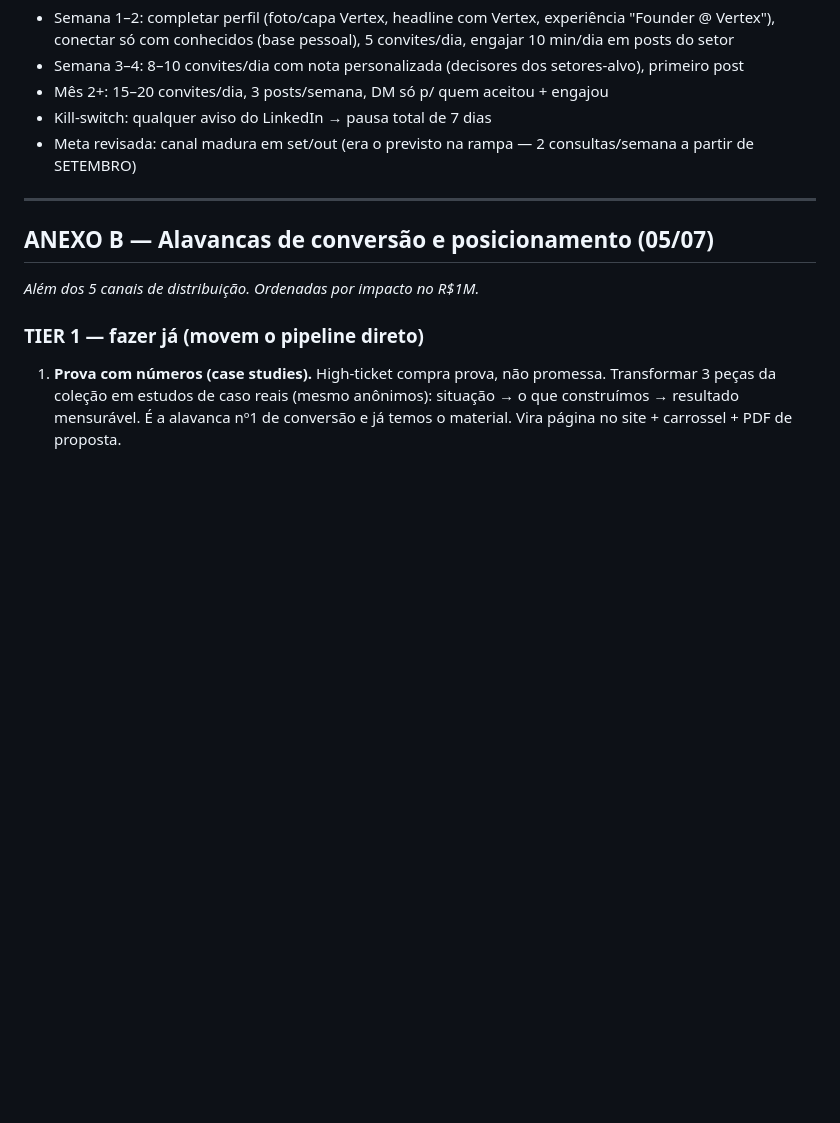
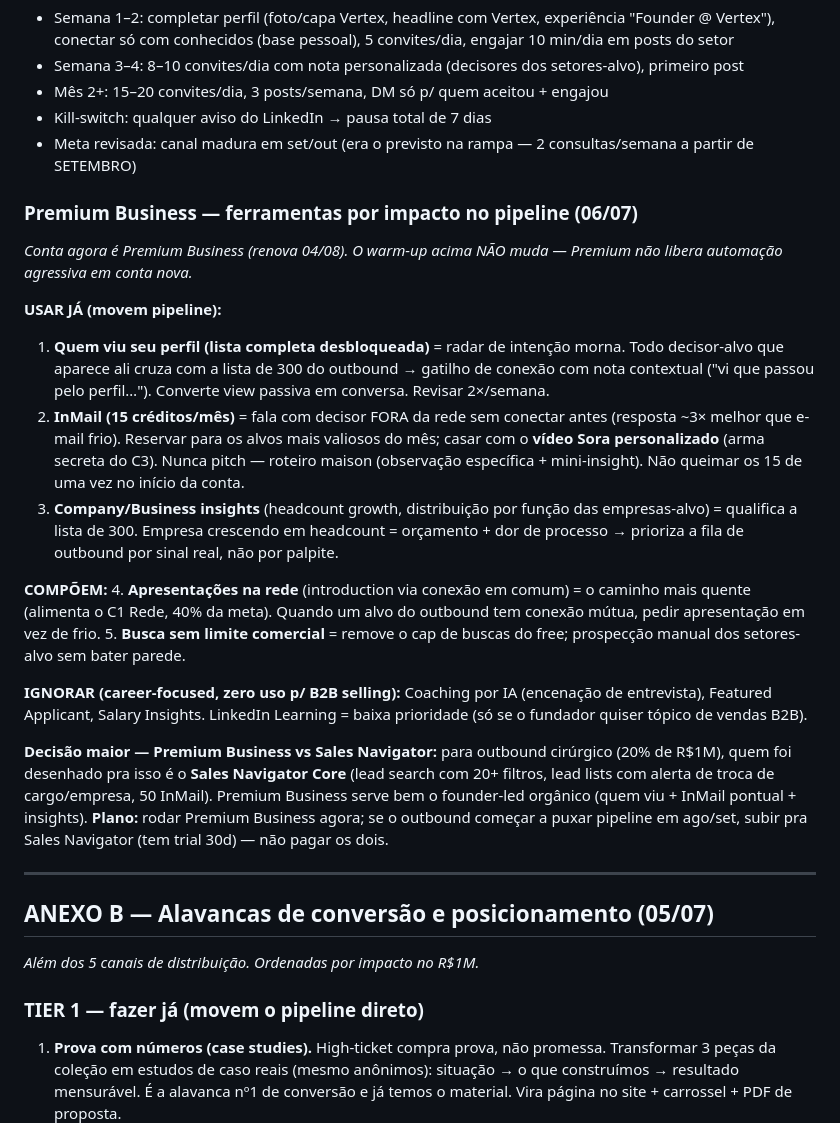
Before and after one commit to ghmbarboza/vertexdevs-site, a Markdown page: brand/STRATEGY.md, the part around the change. Drawn GitHub-style; blank space fills up the shorter version.

Commit message:
docs: STRATEGY ANEXO A — uso do LinkedIn Premium Business por impacto no pipeline (quem viu/InMail/insights) + decisão Premium vs Sales Navigator

```diff
--- a/brand/STRATEGY.md
+++ b/brand/STRATEGY.md
@@ -119,6 +119,22 @@ Cadência consolidada semanal:
 - Kill-switch: qualquer aviso do LinkedIn → pausa total de 7 dias
 - Meta revisada: canal madura em set/out (era o previsto na rampa — 2 consultas/semana a partir de SETEMBRO)
 
+### Premium Business — ferramentas por impacto no pipeline (06/07)
+*Conta agora é Premium Business (renova 04/08). O warm-up acima NÃO muda — Premium não libera automação agressiva em conta nova.*
+
+**USAR JÁ (movem pipeline):**
+1. **Quem viu seu perfil (lista completa desbloqueada)** = radar de intenção morna. Todo decisor-alvo que aparece ali cruza com a lista de 300 do outbound → gatilho de conexão com nota contextual ("vi que passou pelo perfil…"). Converte view passiva em conversa. Revisar 2×/semana.
+2. **InMail (15 créditos/mês)** = fala com decisor FORA da rede sem conectar antes (resposta ~3× melhor que e-mail frio). Reservar para os alvos mais valiosos do mês; casar com o **vídeo Sora personalizado** (arma secreta do C3). Nunca pitch — roteiro maison (observação específica + mini-insight). Não queimar os 15 de uma vez no início da conta.
+3. **Company/Business insights** (headcount growth, distribuição por função das empresas-alvo) = qualifica a lista de 300. Empresa crescendo em headcount = orçamento + dor de processo → prioriza a fila de outbound por sinal real, não por palpite.
+
+**COMPÕEM:**
+4. **Apresentações na rede** (introduction via conexão em comum) = o caminho mais quente (alimenta o C1 Rede, 40% da meta). Quando um alvo do outbound tem conexão mútua, pedir apresentação em vez de frio.
+5. **Busca sem limite comercial** = remove o cap de buscas do free; prospecção manual dos setores-alvo sem bater parede.
+
+**IGNORAR (career-focused, zero uso p/ B2B selling):** Coaching por IA (encenação de entrevista), Featured Applicant, Salary Insights. LinkedIn Learning = baixa prioridade (só se o fundador quiser tópico de vendas B2B).
+
+**Decisão maior — Premium Business vs Sales Navigator:** para outbound cirúrgico (20% de R$1M), quem foi desenhado pra isso é o **Sales Navigator Core** (lead search com 20+ filtros, lead lists com alerta de troca de cargo/empresa, 50 InMail). Premium Business serve bem o founder-led orgânico (quem viu + InMail pontual + insights). **Plano:** rodar Premium Business agora; se o outbound começar a puxar pipeline em ago/set, subir pra Sales Navigator (tem trial 30d) — não pagar os dois.
+
 ---
 
 ## ANEXO B — Alavancas de conversão e posicionamento (05/07)
```
